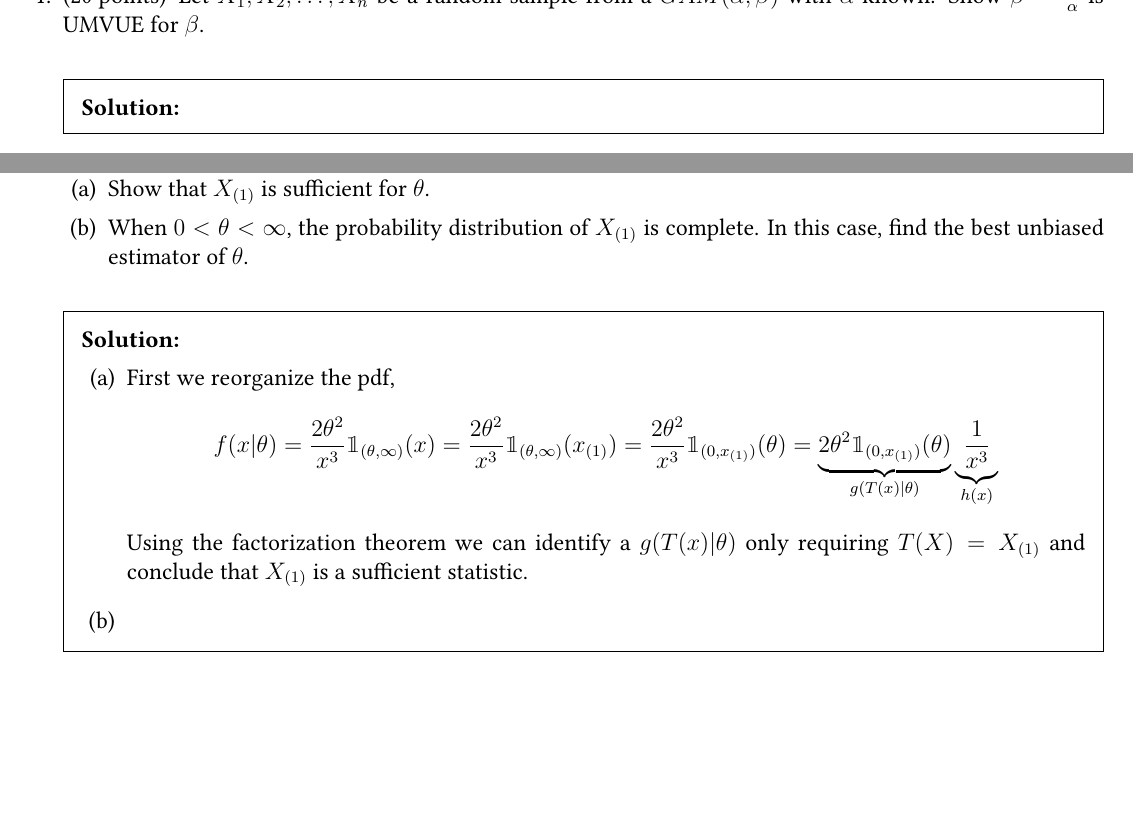
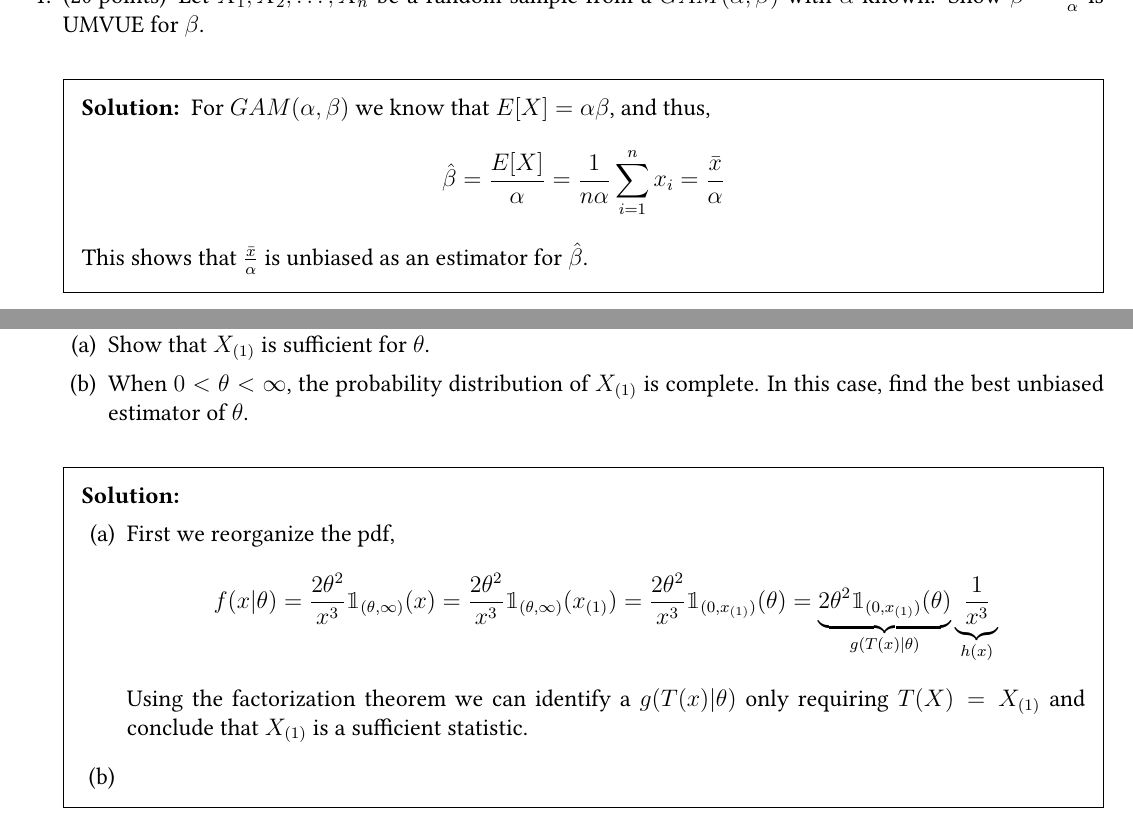
Before and after one commit to bhosley/Schoolwork, a LaTeX problem sheet (2024Q1 - Mathematical Statistics/Midterm Redux/Midterm Redux.tex): two parts of pages 1 and 2 of 2, joined at a grey line, cut so that both start at the same text, the shorter picture padded with empty space. Compiled offline with pdfLaTeX.

Commit message:
Update Midterm Redux.tex

```diff
--- a/2024Q1 - Mathematical Statistics/Midterm Redux/Midterm Redux.tex
+++ b/2024Q1 - Mathematical Statistics/Midterm Redux/Midterm Redux.tex
@@ -57,6 +57,15 @@
 	Let \(X_1,X_2,\ldots,X_n\) be a random sample from a \(GAM(\alpha,\beta)\) with \(\alpha\) known.
 	Show \(\hat{\beta}=\frac{\bar{x}}{\alpha}\) is UMVUE for \(\beta\).
 	\begin{solution}
+		For \(GAM(\alpha,\beta)\) we know that \(E[X] = \alpha\beta\), and thus,
+		\begin{align*}
+			\hat{\beta}
+			= \frac{E[X]}{\alpha}
+			= \frac{1}{n\alpha} \sum_{i=1}^{n} x_i
+			= \frac{\bar{x}}{\alpha}
+		\end{align*}
+		This shows that \(\frac{\bar{x}}{\alpha}\) is unbiased as an estimator for \(\hat{\beta}\).
+
 
 	\end{solution}
 	%%%%%%%%%%%%%%%%%%%%%%%%%%%%%%%%%%%%%%%%%%%%%%%%%%%%%%%%%%%%%
```
Also changed, not shown: 2024Q1 - Mathematical Statistics/Midterm Redux/Midterm Redux.tex (1 more changed lines).
